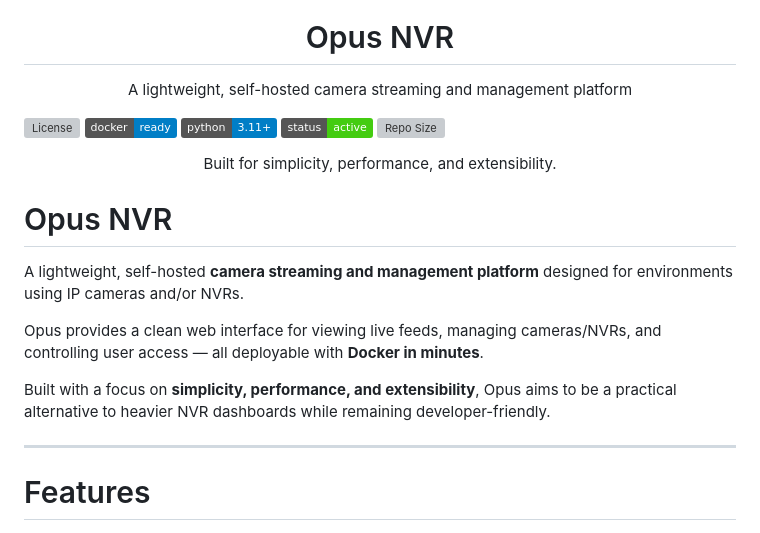
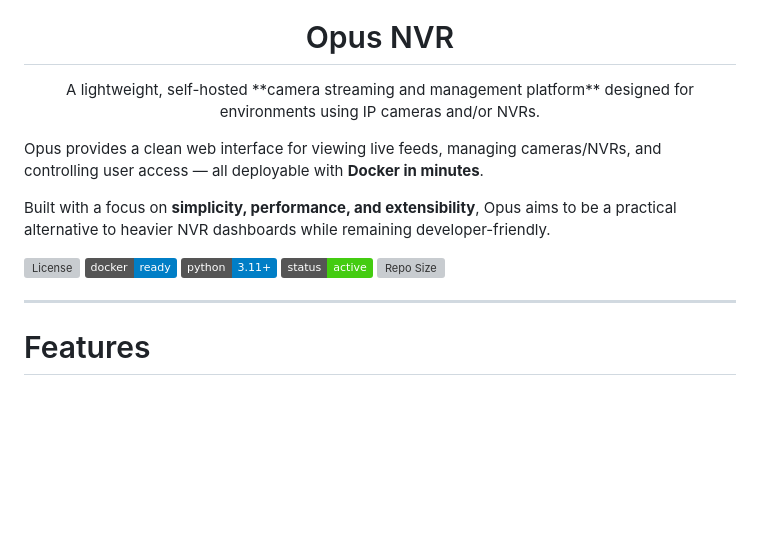
Before and after one commit to elirtf/opus, a Markdown page: README.md, the part around the change. Drawn GitHub-style; badges without logos; blank space fills up the shorter version; grey boxes are pictures that could not be loaded.

```diff
--- a/README.md
+++ b/README.md
@@ -5,7 +5,11 @@
 <h1 align="center">Opus NVR</h1>
 
 <p align="center">
-  A lightweight, self-hosted camera streaming and management platform
+  A lightweight, self-hosted **camera streaming and management platform** designed for environments using IP cameras and/or NVRs.
+
+  Opus provides a clean web interface for viewing live feeds, managing cameras/NVRs, and controlling user access — all deployable with **Docker in minutes**.
+
+  Built with a focus on **simplicity, performance, and extensibility**, Opus aims to be a practical alternative to heavier NVR dashboards while remaining developer-friendly.
 </p>
 
 <p align="center">
@@ -17,18 +21,6 @@
 ![Repo Size](https://img.shields.io/github/repo-size/elirtf/opus)
 
 </p>
-
-<p align="center">
-  Built for simplicity, performance, and extensibility.
-</p>
-
-# Opus NVR
-
-A lightweight, self-hosted **camera streaming and management platform** designed for environments using IP cameras and/or NVRs.
-
-Opus provides a clean web interface for viewing live feeds, managing cameras/NVRs, and controlling user access — all deployable with **Docker in minutes**.
-
-Built with a focus on **simplicity, performance, and extensibility**, Opus aims to be a practical alternative to heavier NVR dashboards while remaining developer-friendly.
 
 ---
 
```
